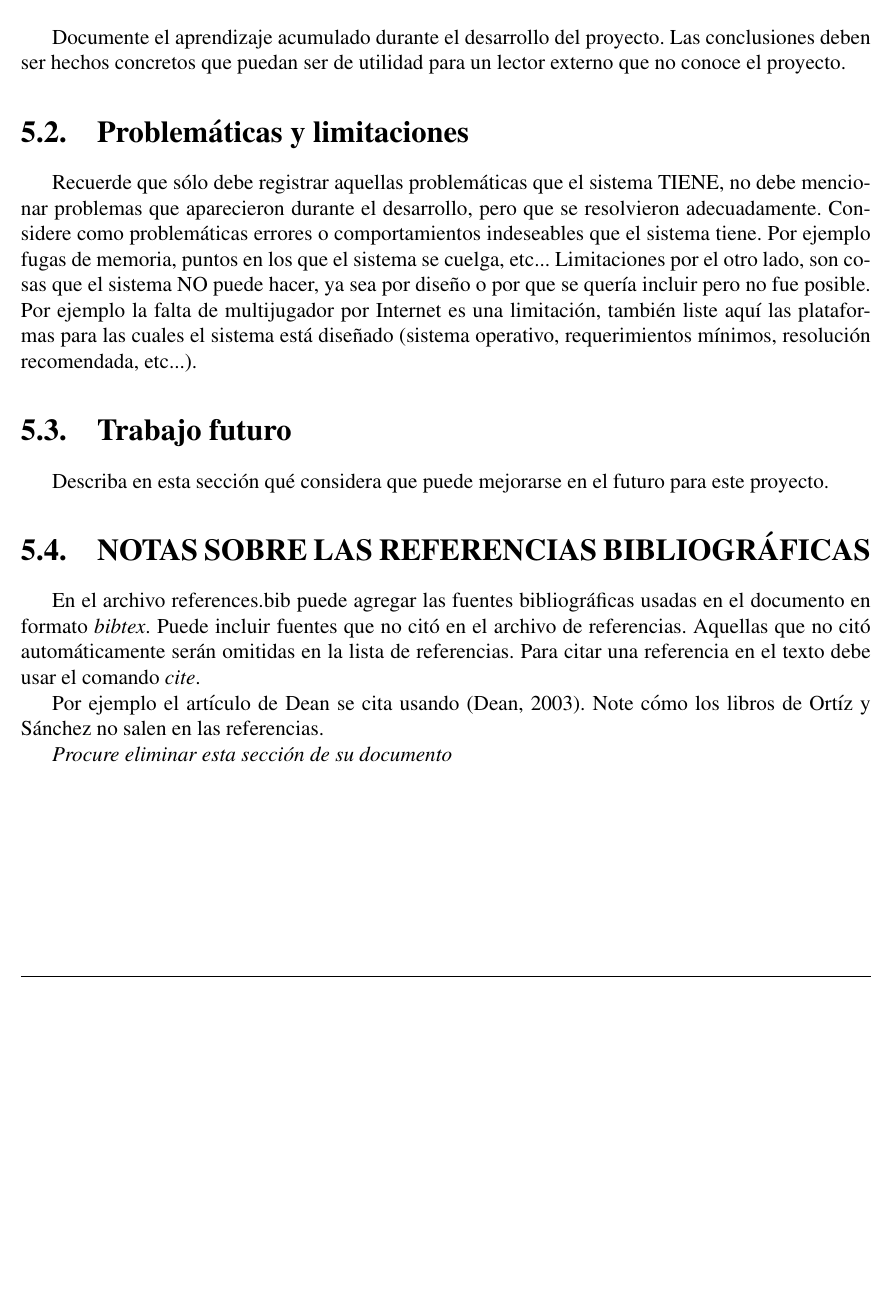
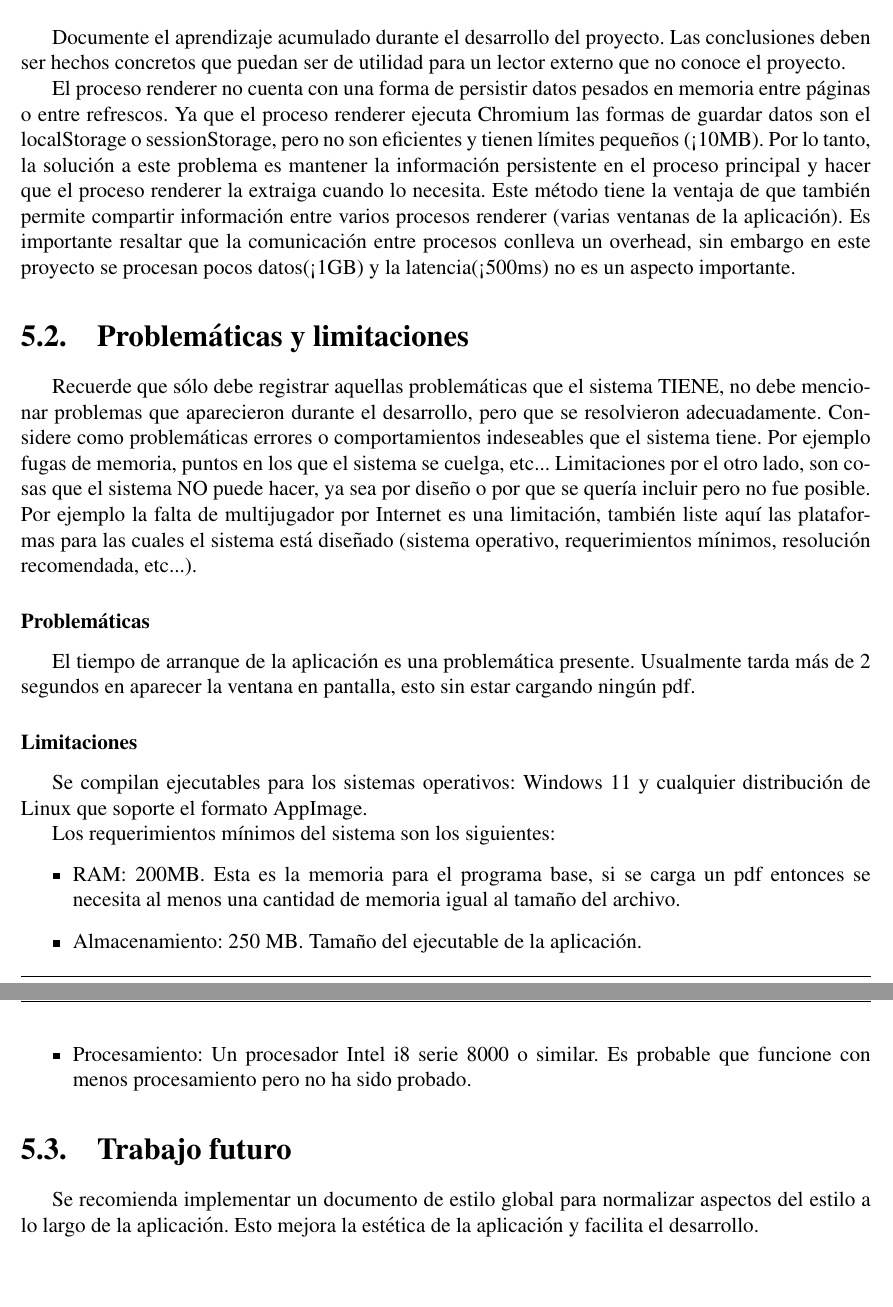
Before and after one commit to Mashtic/LectorPDFMinimalista, a LaTeX document (docs/manual_tecnico/latex/report.tex, which reads docs/manual_tecnico/latex/project/conclusion.tex): part of page 18 of 19 before the commit and two parts of pages 18 and 19 of 20 after it, the two joined at a grey line, cut so that both start at the same text, the shorter picture padded with empty space. Compiled offline with pdfLaTeX.

Commit message:
docs: manual casi terminado

```diff
--- a/docs/manual_tecnico/latex/project/conclusion.tex
+++ b/docs/manual_tecnico/latex/project/conclusion.tex
@@ -1,24 +1,45 @@
 \chapter{Conclusiones y trabajo futuro}
 \section{Conclusiones}
+
 Documente el aprendizaje acumulado durante el desarrollo del proyecto. Las conclusiones deben ser hechos concretos que puedan ser de utilidad para un lector externo que no conoce el proyecto.
+
+El proceso renderer no cuenta con una forma de persistir datos pesados en memoria entre páginas o entre refrescos. Ya que el proceso renderer ejecuta Chromium las formas de guardar datos son el localStorage o sessionStorage, pero no son eficientes y tienen límites pequeños (<10MB). Por lo tanto, la solución a este problema es mantener la información persistente en el proceso principal y hacer que el proceso renderer la extraiga cuando lo necesita. Este método tiene la ventaja de que también permite compartir información entre varios procesos renderer (varias ventanas de la aplicación). Es importante resaltar que la comunicación entre procesos conlleva un overhead, sin embargo en este proyecto se procesan pocos datos(<1GB) y la latencia(<500ms) no es un aspecto importante.
 
 \section{Problemáticas y limitaciones}
 Recuerde que sólo debe registrar aquellas problemáticas que el sistema TIENE, no debe mencionar problemas que aparecieron durante el desarrollo, pero que se resolvieron adecuadamente.
 Considere como problemáticas errores o comportamientos indeseables que el sistema tiene. Por ejemplo fugas de memoria, puntos en los que el sistema se cuelga, etc...
 Limitaciones por el otro lado, son cosas que el sistema NO puede hacer, ya sea por diseño o por que se quería incluir pero no fue posible. Por ejemplo la falta de multijugador por Internet es una limitación, también liste aquí las plataformas para las cuales el sistema está diseñado (sistema operativo, requerimientos mínimos, resolución recomendada, etc...).
 
-\section{Trabajo futuro}
-Describa en esta sección qué considera que puede mejorarse en el futuro para este proyecto.
+\subsubsection{Problemáticas}
+
+El tiempo de arranque de la aplicación es una problemática presente. Usualmente tarda más de 2 segundos en aparecer la ventana en pantalla, esto sin estar cargando ningún pdf.
+
+\subsubsection{Limitaciones}
+
+Se compilan ejecutables para los sistemas operativos: Windows 11 y cualquier distribución de Linux que soporte el formato AppImage.
+
+Los requerimientos mínimos del sistema son los siguientes:
+\begin{itemize}
+	\item RAM: 200MB. Esta es la memoria para el programa base, si se carga un pdf entonces se necesita al menos una cantidad de memoria igual al tamaño del archivo.
+	\item Almacenamiento: 250 MB. Tamaño del ejecutable de la aplicación.
+	\item Procesamiento: Un procesador Intel i8 serie 8000 o similar. Es probable que funcione con menos procesamiento pero no ha sido probado.
+\end{itemize}
 
 
-%%Texto explicativo, no debe aparecer en el documento final
-\section{NOTAS SOBRE LAS REFERENCIAS BIBLIOGRÁFICAS}
-En el archivo references.bib puede agregar las fuentes bibliográficas usadas en el documento en formato \emph{bibtex}.
-Puede incluir fuentes que no citó en el archivo de referencias. Aquellas que no citó automáticamente serán omitidas en la lista de referencias.
-Para citar una referencia en el texto debe usar el comando \emph{cite}.
+\section{Trabajo futuro}
 
-Por ejemplo el artículo de Dean se cita usando \cite{dean2003}.
-Note cómo los libros de Ortíz y Sánchez no salen en las referencias.
+Se recomienda implementar un documento de estilo global para normalizar aspectos del estilo a lo largo de la aplicación. Esto mejora la estética de la aplicación y facilita el desarrollo.
 
-\emph{Procure eliminar esta sección de su documento}
-%%Aquí termina el texto explicativo
+
+
+%%%Texto explicativo, no debe aparecer en el documento final
+%\section{NOTAS SOBRE LAS REFERENCIAS BIBLIOGRÁFICAS}
+%En el archivo references.bib puede agregar las fuentes bibliográficas usadas en el documento en formato \emph{bibtex}.
+%Puede incluir fuentes que no citó en el archivo de referencias. Aquellas que no citó automáticamente serán omitidas en la lista de referencias.
+%Para citar una referencia en el texto debe usar el comando \emph{cite}.
+%
+%Por ejemplo el artículo de Dean se cita usando \cite{dean2003}.
+%Note cómo los libros de Ortíz y Sánchez no salen en las referencias.
+%
+%\emph{Procure eliminar esta sección de su documento}
+%%%Aquí termina el texto explicativo
```
Also changed, not shown: docs/manual_tecnico/latex/project/installation.tex (+32 -19 lines), docs/manual_tecnico/latex/report.pdf.
